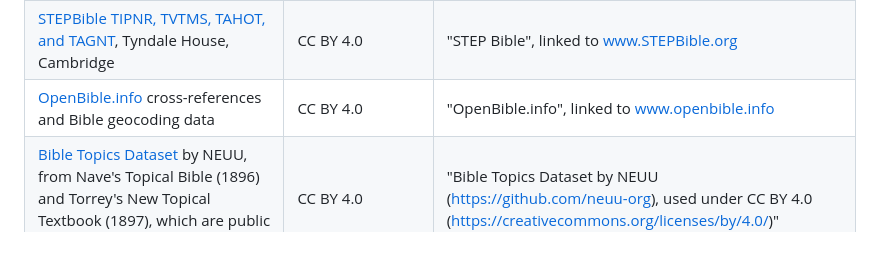
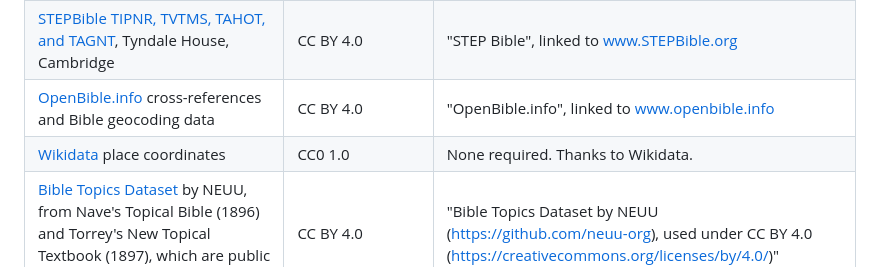
Before and after one commit to mikaelweiss/bom-nerds, a Markdown page: CREDITS.md, the part around the change. Rendered like a GitHub page.

Commit message:
docs: credit Wikidata place coordinates

```diff
--- a/CREDITS.md
+++ b/CREDITS.md
@@ -19,6 +19,7 @@ The dataset adapts every source below: it reshapes them into its own tables and
 | Cherith Glosses for the Hebrew Old Testament © 2022 and for the Greek New Testament © 2023, by Andi Wu, Cherith Analytics, through MACULA | CC BY 4.0 | "Cherith Glosses, by Andi Wu, Cherith Analytics" |
 | [STEPBible TIPNR, TVTMS, TAHOT, and TAGNT](https://github.com/STEPBible/STEPBible-Data), Tyndale House, Cambridge | CC BY 4.0 | "STEP Bible", linked to [www.STEPBible.org](https://www.stepbible.org) |
 | [OpenBible.info](https://www.openbible.info) cross-references and Bible geocoding data | CC BY 4.0 | "OpenBible.info", linked to [www.openbible.info](https://www.openbible.info) |
+| [Wikidata](https://www.wikidata.org) place coordinates | CC0 1.0 | None required. Thanks to Wikidata. |
 | [Bible Topics Dataset](https://github.com/neuu-org/bible-topics-dataset) by NEUU, from Nave's Topical Bible (1896) and Torrey's New Topical Textbook (1897), which are public domain | CC BY 4.0 | "Bible Topics Dataset by NEUU (https://github.com/neuu-org), used under CC BY 4.0 (https://creativecommons.org/licenses/by/4.0/)" |
 | [MACULA Quotation and Speaker Data](https://github.com/Clear-Bible/speaker-quotations/) © 2023 Clear Bible, Inc. | CC BY 4.0 | "MACULA Quotation and Speaker Data, © 2023 by Clear Bible, Inc, available at https://github.com/Clear-Bible/speaker-quotations/" |
 | [Glyssen](https://github.com/sillsdev/Glyssen) character data © 2014-2020 SIL LSDev and Faith Comes By Hearing, through MACULA Quotation and Speaker Data | MIT | "Copyright (c) 2014-2020 SIL LSDev and Faith Comes By Hearing", with the MIT permission notice below |
```
